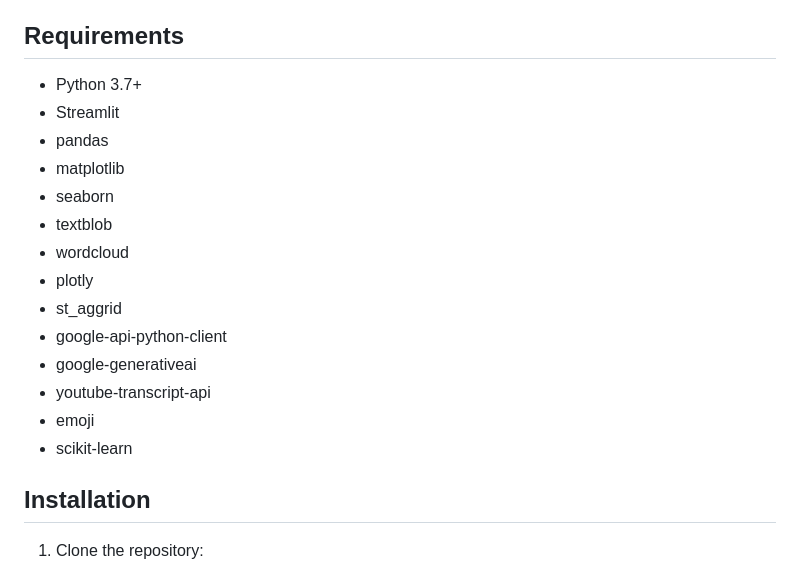
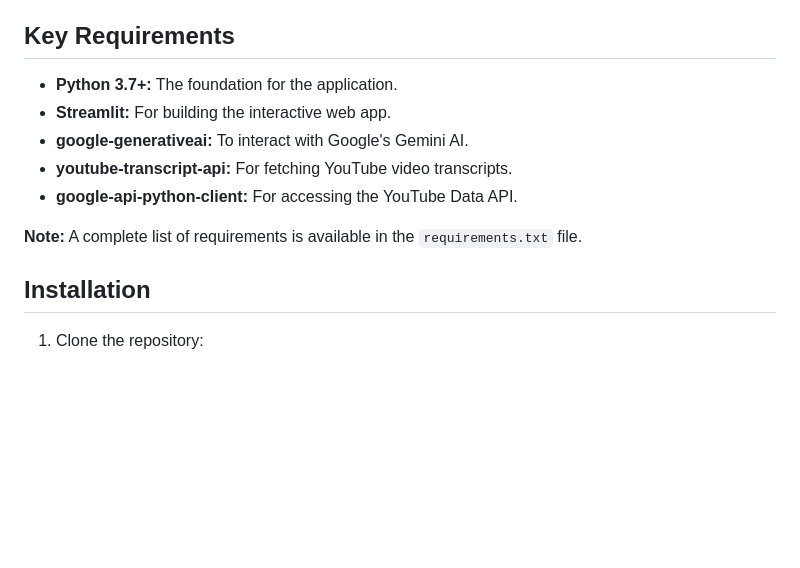
Before and after one commit to djpapzin/Comment-Scope, a Markdown page: README.md, the part around the change. GitHub-like rendering; blank space fills up the shorter version.

Commit message:
docs: Update README to highlight key requirements

```diff
--- a/README.md
+++ b/README.md
@@ -35,22 +35,15 @@ CommentScope is a cutting-edge Streamlit app that leverages Google's Gemini AI t
 - **Visualizations:** Gain insights through sentiment analysis charts, word clouds, and comment length distributions.
 - **Chat with Comments:** Ask questions about the comments and receive AI-generated answers.
 
-## Requirements
+## Key Requirements
 
-- Python 3.7+
-- Streamlit
-- pandas
-- matplotlib
-- seaborn
-- textblob
-- wordcloud
-- plotly
-- st_aggrid
-- google-api-python-client
-- google-generativeai
-- youtube-transcript-api
-- emoji
-- scikit-learn
+- **Python 3.7+:** The foundation for the application.
+- **Streamlit:**  For building the interactive web app.
+- **google-generativeai:** To interact with Google's Gemini AI.
+- **youtube-transcript-api:** For fetching YouTube video transcripts.
+- **google-api-python-client:** For accessing the YouTube Data API.
+
+**Note:** A complete list of requirements is available in the `requirements.txt` file.
 
 ## Installation
 
```
